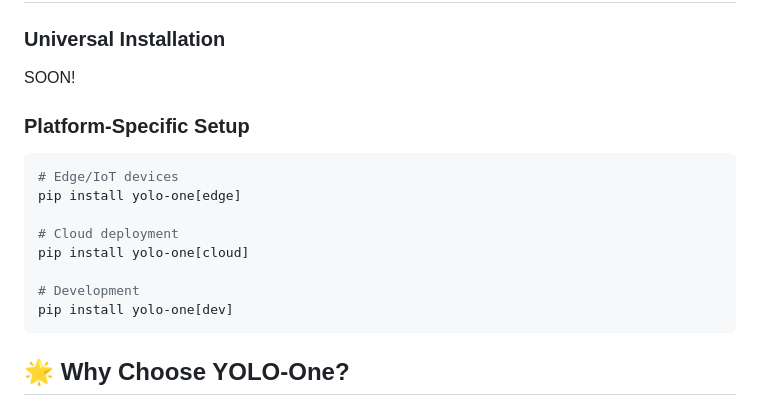
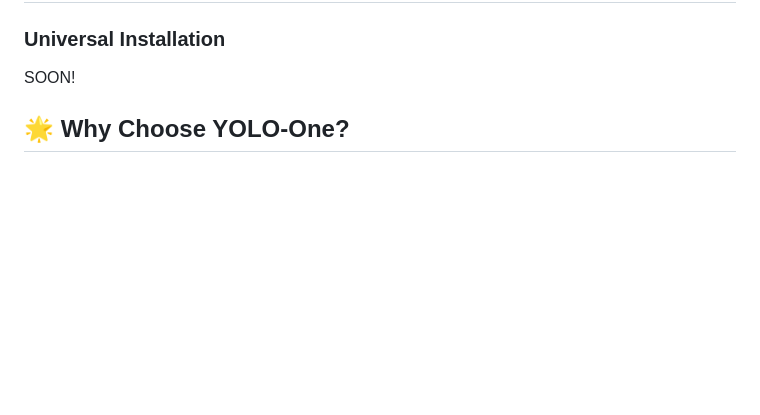
Before and after one commit to IAtrax/YOLO-One, a Markdown page: README.md, the part around the change. GitHub-like rendering; blank space fills up the shorter version.

````diff
--- a/README.md
+++ b/README.md
@@ -269,17 +269,6 @@ model.export(format='xilinx_dpu',
 
 ### Universal Installation
 SOON!
-### Platform-Specific Setup
-```bash
-# Edge/IoT devices
-pip install yolo-one[edge]
-
-# Cloud deployment
-pip install yolo-one[cloud]
-
-# Development
-pip install yolo-one[dev]
-```
 
 ## 🌟 Why Choose YOLO-One?
 
````
